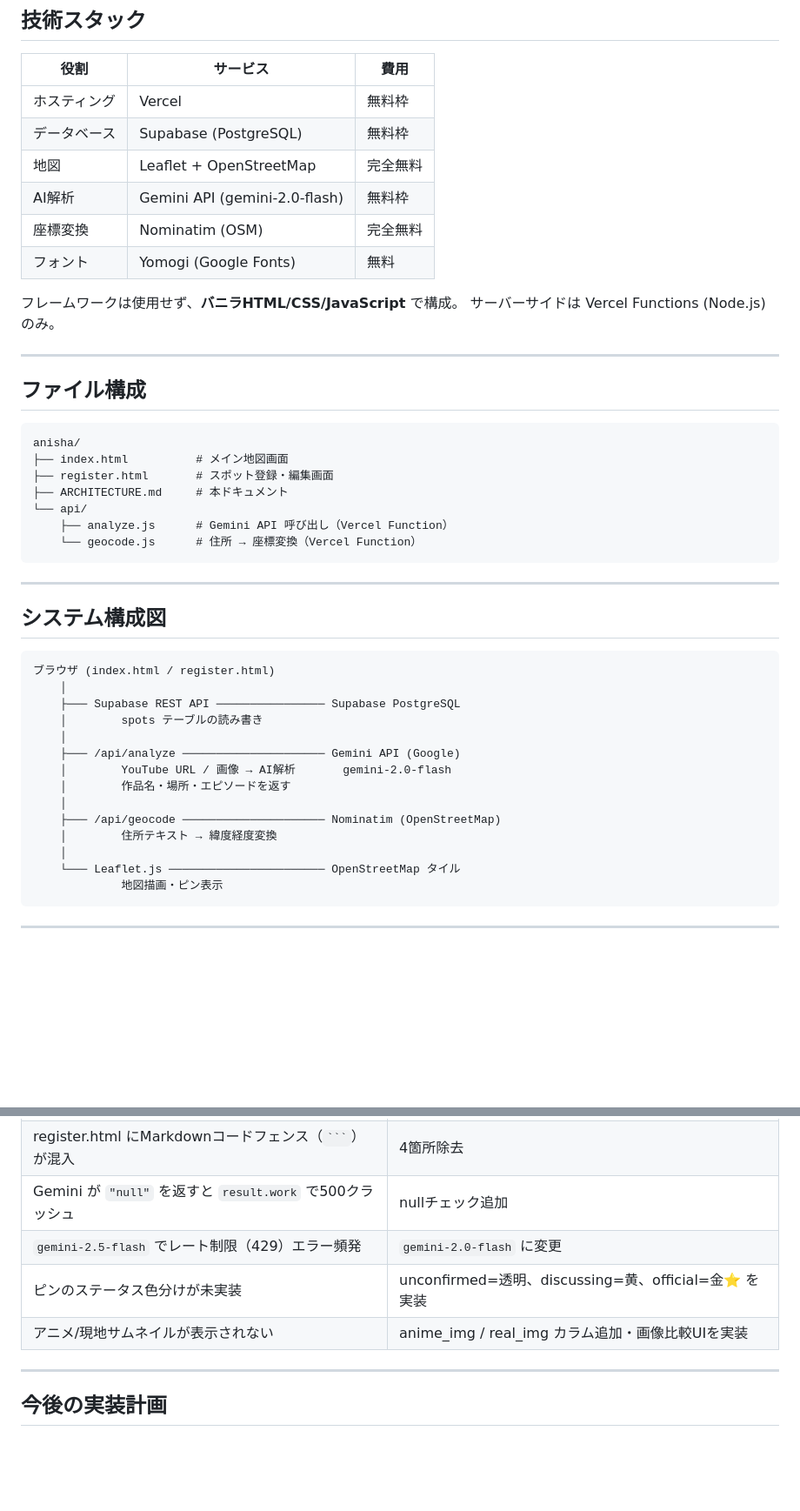
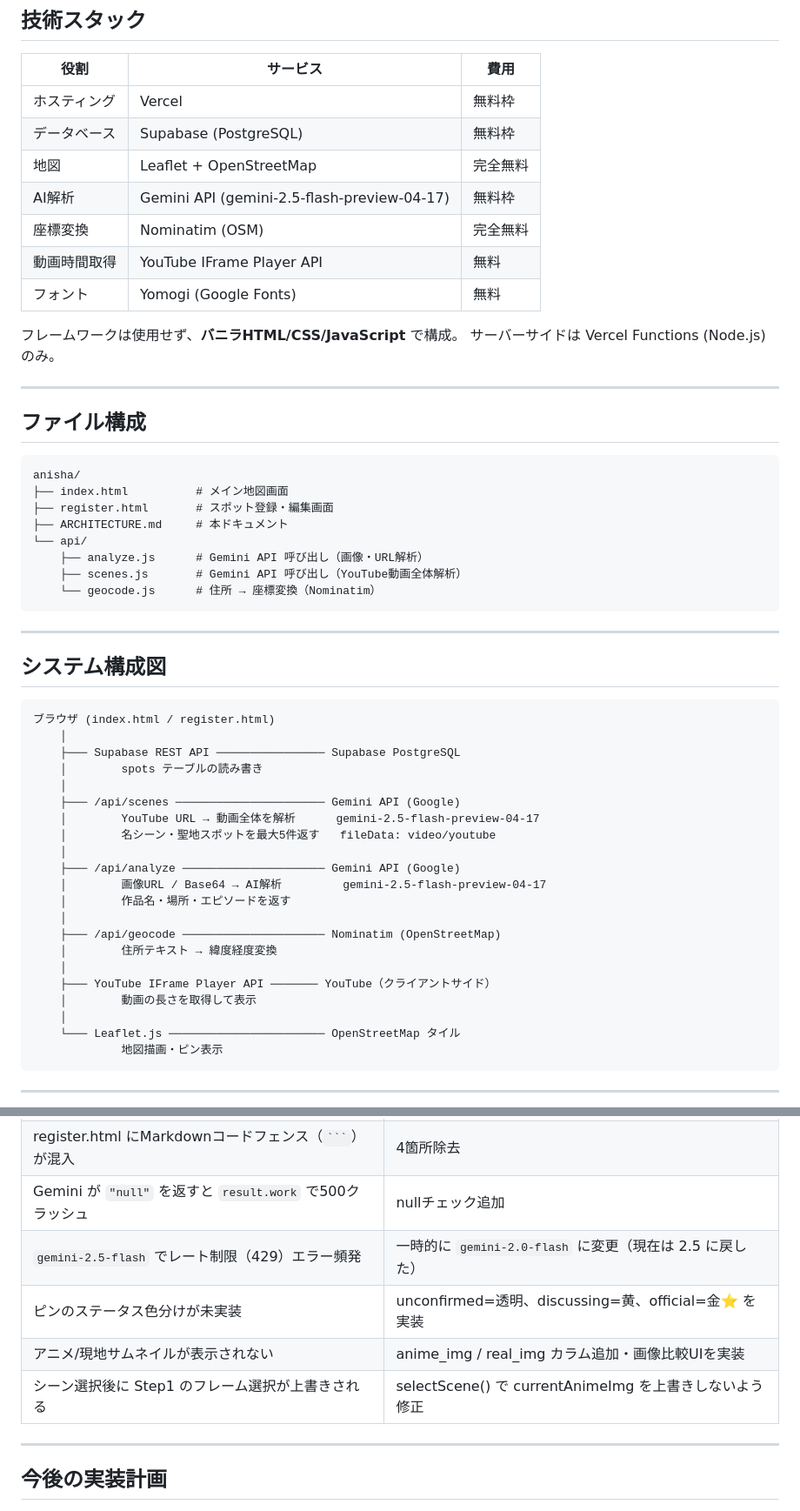
Before and after one commit to yanazoo/anisha, a Markdown page: ARCHITECTURE.md, 2 parts joined by grey strips. Shown at 87% size. GitHub-like rendering; blank space fills up the shorter version.

````diff
--- a/ARCHITECTURE.md
+++ b/ARCHITECTURE.md
@@ -19,8 +19,9 @@
 | ホスティング | Vercel | 無料枠 |
 | データベース | Supabase (PostgreSQL) | 無料枠 |
 | 地図 | Leaflet + OpenStreetMap | 完全無料 |
-| AI解析 | Gemini API (gemini-2.0-flash) | 無料枠 |
+| AI解析 | Gemini API (gemini-2.5-flash-preview-04-17) | 無料枠 |
 | 座標変換 | Nominatim (OSM) | 完全無料 |
+| 動画時間取得 | YouTube IFrame Player API | 無料 |
 | フォント | Yomogi (Google Fonts) | 無料 |
 
 フレームワークは使用せず、**バニラHTML/CSS/JavaScript** で構成。
@@ -36,8 +37,9 @@ anisha/
 ├── register.html       # スポット登録・編集画面
 ├── ARCHITECTURE.md     # 本ドキュメント
 └── api/
-    ├── analyze.js      # Gemini API 呼び出し（Vercel Function）
-    └── geocode.js      # 住所 → 座標変換（Vercel Function）
+    ├── analyze.js      # Gemini API 呼び出し（画像・URL解析）
+    ├── scenes.js       # Gemini API 呼び出し（YouTube動画全体解析）
+    └── geocode.js      # 住所 → 座標変換（Nominatim）
 ```
 
 ---
@@ -50,12 +52,19 @@ anisha/
     ├─── Supabase REST API ──────────────── Supabase PostgreSQL
     │        spots テーブルの読み書き
     │
+    ├─── /api/scenes ────────────────────── Gemini API (Google)
+    │        YouTube URL → 動画全体を解析      gemini-2.5-flash-preview-04-17
+    │        名シーン・聖地スポットを最大5件返す   fileData: video/youtube
+    │
     ├─── /api/analyze ───────────────────── Gemini API (Google)
-    │        YouTube URL / 画像 → AI解析       gemini-2.0-flash
+    │        画像URL / Base64 → AI解析         gemini-2.5-flash-preview-04-17
     │        作品名・場所・エピソードを返す
     │
     ├─── /api/geocode ───────────────────── Nominatim (OpenStreetMap)
     │        住所テキスト → 緯度経度変換
+    │
+    ├─── YouTube IFrame Player API ─────── YouTube（クライアントサイド）
+    │        動画の長さを取得して表示
     │
     └─── Leaflet.js ─────────────────────── OpenStreetMap タイル
              地図描画・ピン表示
@@ -225,9 +309,10 @@ YouTube動画などのURLとプロンプトを受け取り、Gemini APIに投げ
 | CSS変数が `var(–name)` のエンダッシュ（U+2013）でスタイル全崩れ | `var(--name)` に一括置換（index.html 113箇所、register.html 105箇所） |
 | register.html にMarkdownコードフェンス（` ``` `）が混入 | 4箇所除去 |
 | Gemini が `"null"` を返すと `result.work` で500クラッシュ | nullチェック追加 |
-| `gemini-2.5-flash` でレート制限（429）エラー頻発 | `gemini-2.0-flash` に変更 |
+| `gemini-2.5-flash` でレート制限（429）エラー頻発 | 一時的に `gemini-2.0-flash` に変更（現在は 2.5 に戻した） |
 | ピンのステータス色分けが未実装 | unconfirmed=透明、discussing=黄、official=金⭐ を実装 |
 | アニメ/現地サムネイルが表示されない | anime_img / real_img カラム追加・画像比較UIを実装 |
+| シーン選択後に Step1 のフレーム選択が上書きされる | selectScene() で currentAnimeImg を上書きしないよう修正 |
 
 ---
 
````
Also changed, not shown: other parts of ARCHITECTURE.md (+102 -18 lines).
